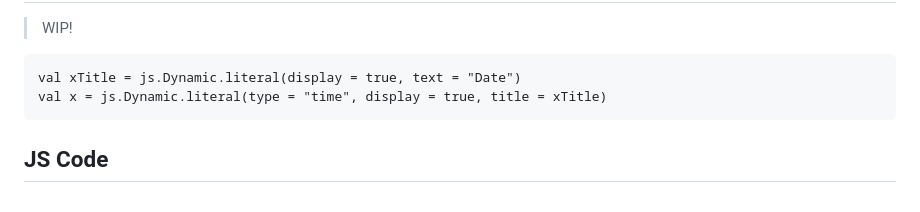
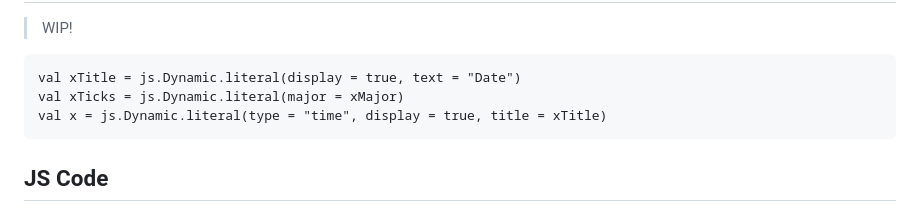
Before and after one commit to objektwerks/scalablytyped, a Markdown page: README.md, the part around the change. Drawn GitHub-style.

````diff
--- a/README.md
+++ b/README.md
@@ -70,6 +70,7 @@ ScalaJs Solution
 >WIP!
 ```
 val xTitle = js.Dynamic.literal(display = true, text = "Date")
+val xTicks = js.Dynamic.literal(major = xMajor)
 val x = js.Dynamic.literal(type = "time", display = true, title = xTitle)
 ```
 
````
